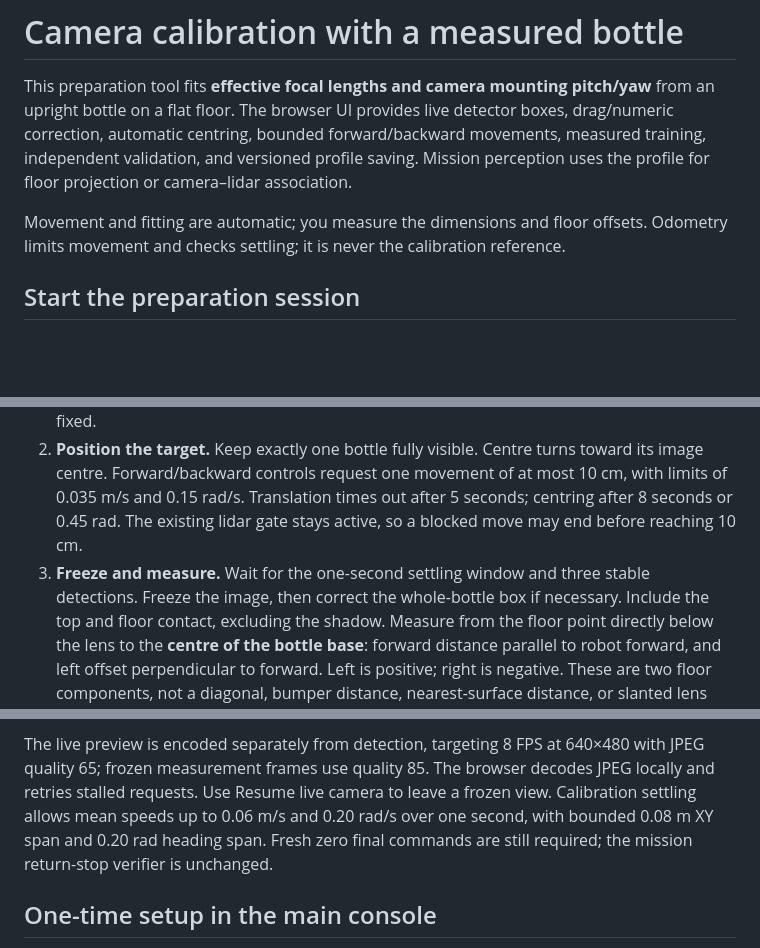
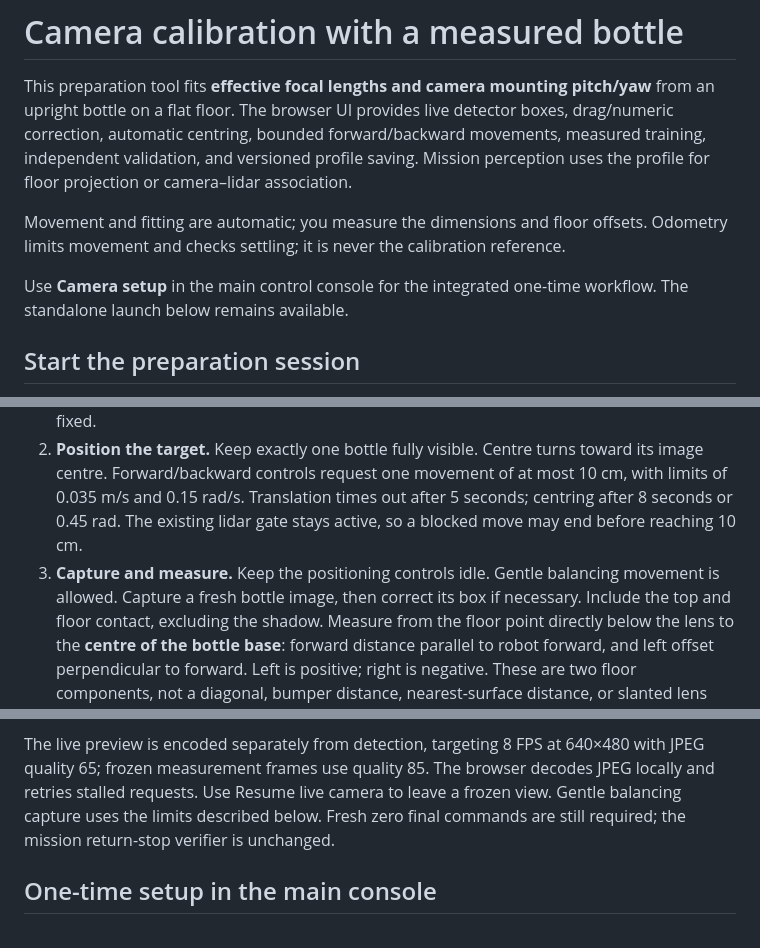
Before and after one commit to NUS-lyhenry/EE3033_FinalProject_ProjectGroup4, a Markdown page: CALIBRATION.md, 3 parts joined by grey strips. GitHub-like rendering; blank space fills up the shorter version.

```diff
--- a/CALIBRATION.md
+++ b/CALIBRATION.md
@@ -8,6 +8,9 @@ Mission perception uses the profile for floor projection or camera–lidar assoc
 
 Movement and fitting are automatic; you measure the dimensions and floor offsets.
 Odometry limits movement and checks settling; it is never the calibration reference.
+
+Use **Camera setup** in the main control console for the integrated one-time workflow.
+The standalone launch below remains available.
 
 ## Start the preparation session
 
@@ -49,8 +52,8 @@ to `bottle`, with the existing `/home/ros2_ws/weights/yolo26n.pt` model.
    most 10 cm, with limits of 0.035 m/s and 0.15 rad/s. Translation times out after
    5 seconds; centring after 8 seconds or 0.45 rad. The existing lidar gate stays
    active, so a blocked move may end before reaching 10 cm.
-3. **Freeze and measure.** Wait for the one-second settling window and three
-   stable detections. Freeze the image, then correct the whole-bottle box if
+3. **Capture and measure.** Keep the positioning controls idle. Gentle balancing
+   movement is allowed. Capture a fresh bottle image, then correct its box if
    necessary. Include the top and floor contact, excluding the shadow. Measure
    from the floor point directly below the lens to the **centre of the bottle
    base**: forward distance parallel to robot forward, and left offset perpendicular
@@ -146,8 +149,7 @@ and labels saved demo profiles so mission perception refuses them.
 The live preview is encoded separately from detection, targeting 8 FPS at 640×480
 with JPEG quality 65; frozen measurement frames use quality 85. The browser decodes
 JPEG locally and retries stalled requests. Use Resume live camera to leave a frozen
-view. Calibration settling allows mean speeds up to 0.06 m/s and 0.20 rad/s over
-one second, with bounded 0.08 m XY span and 0.20 rad heading span. Fresh zero final
+view. Gentle balancing capture uses the limits described below. Fresh zero final
 commands are still required; the mission return-stop verifier is unchanged.
 
 ## One-time setup in the main console
```
Also changed, not shown: README.md (+3 -0 lines), TESTING.md (+25 -0 lines).
